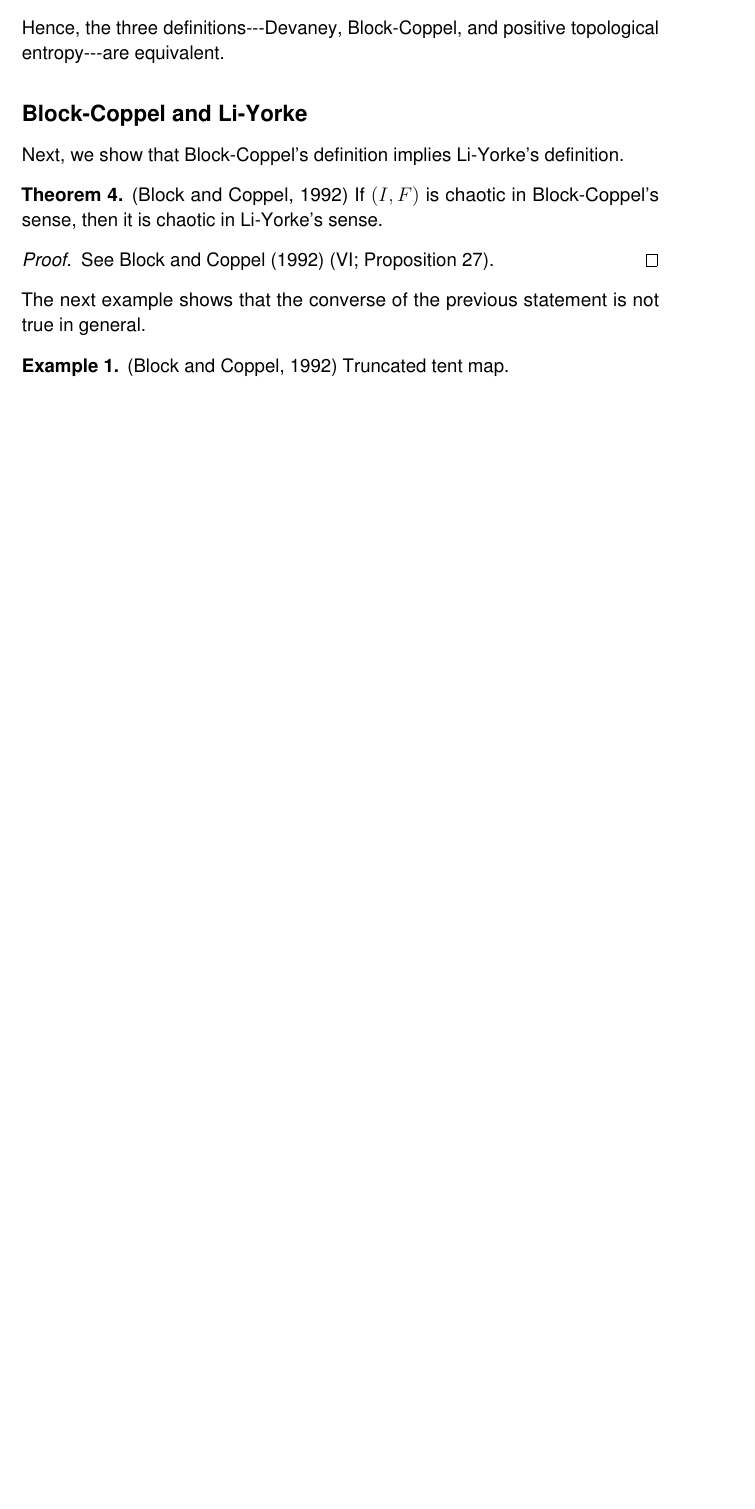
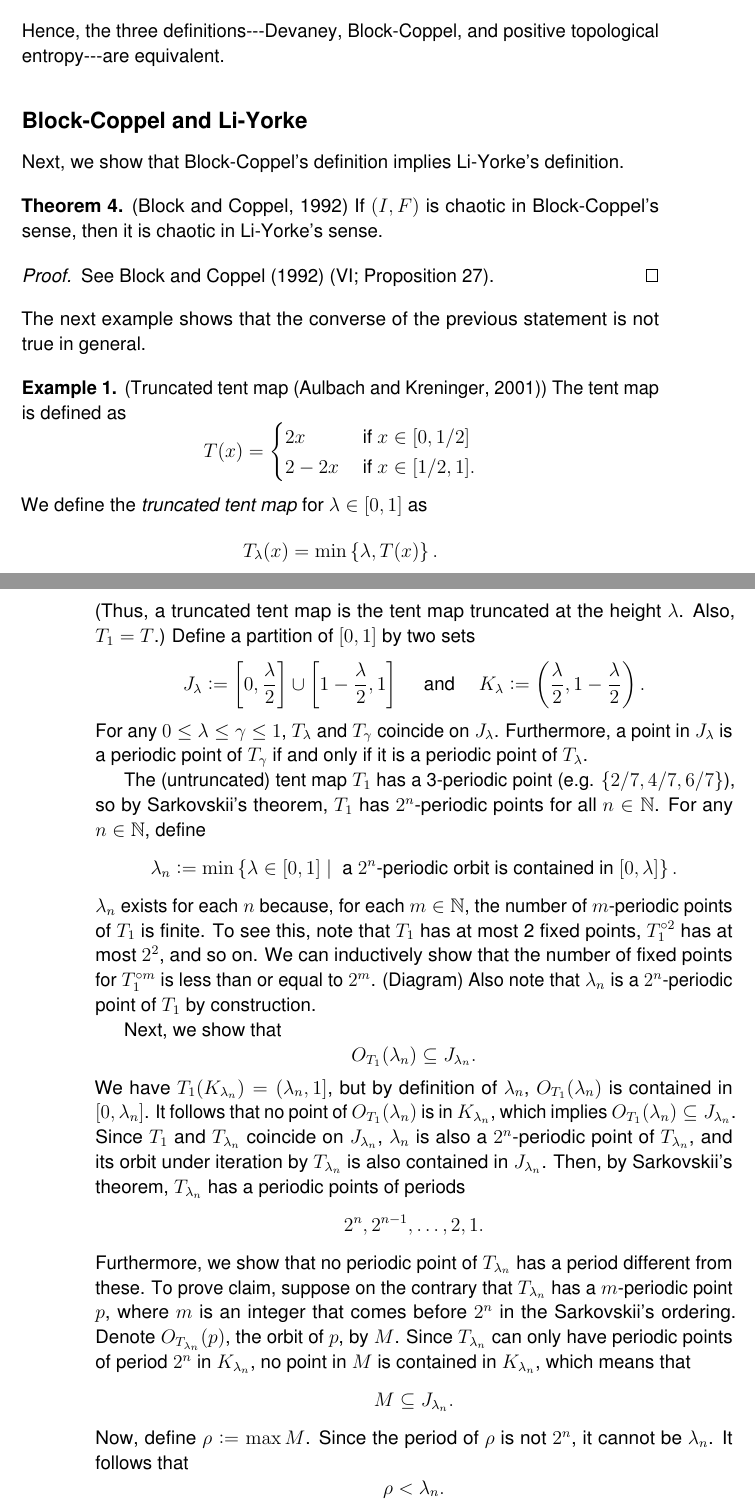
Before and after one commit to atkm/thesis, a LaTeX thesis (essays/comparisons/comparisons.tex): part of page 3 of 7 before the commit and two parts of pages 3 and 4 of 9 after it, the two joined at a grey line, cut so that both start at the same text, the shorter picture padded with empty space. Compiled offline with pdfLaTeX.

Commit message:
truncated tent map written down

```diff
--- a/essays/comparisons/comparisons.tex
+++ b/essays/comparisons/comparisons.tex
@@ -137,5 +137,74 @@ Next, we show that Block-Coppel's definition implies Li-Yorke's definition.
 \end{theorem}
 The next example shows that the converse of the previous statement is not true in general.
 \begin{example}
-  \citep{blockcoppel}
-  Truncated tent map.
+  (Truncated tent map \citep{aulbach})
+  The tent map is defined as
+  \begin{equation*}
+    T(x) =
+    \begin{cases}
+      2x     &\mbox{ if } x \in [0,1/2] \\
+      2 - 2x &\mbox{ if } x \in [1/2,1].
+    \end{cases}
+  \end{equation*}
+  We define the \textit{truncated tent map} for $\lambda \in [0,1]$ as
+  \begin{equation*}
+    T_\lambda(x) = \min\set{\lambda, T(x)}.
+  \end{equation*}
+  (Thus, a truncated tent map is the tent map truncated at the height $\lambda$.
+  Also, $T_1 = T$.)
+  Define a partition of $[0,1]$ by two sets
+  \begin{equation*}
+    J_\lambda \ceq \brac{0, \frac{\lambda}{2}} \cup \brac{1 - \frac{\lambda}{2}, 1}
+    \quad\mbox{ and }\quad
+    K_\lambda \ceq \paren{\frac{\lambda}{2}, 1- \frac{\lambda}{2}}.
+  \end{equation*}
+  For any $0 \leq \lambda \leq \gamma \leq 1$, $T_\lambda$ and $T_\gamma$ coincide on $J_\lambda$.
+  Furthermore, a point in $J_\lambda$ is a periodic point of $T_\gamma$ if and only if it is a periodic point of $T_\lambda$.
+
+  The (untruncated) tent map $T_1$ has a 3-periodic point (e.g. $\set{2/7, 4/7, 6/7}$), so by Sarkovskii's theorem, $T_1$ has $2^n$-periodic points for all $n \in \N$.
+  For any $n \in \N$, define
+  \begin{equation*}
+    \lambda_n \ceq \min\setst{\lambda \in [0,1]}{\mbox{ a } 2^n\mbox{-periodic orbit is contained in } [0,\lambda]}.
+  \end{equation*}
+  $\lambda_n$ exists for each $n$ because, for each $m \in \N$, the number of $m$-periodic points of $T_1$ is finite.
+  To see this, note that $T_1$ has at most 2 fixed points, $\itr{T_1}{2}$ has at most $2^2$, and so on.
+  We can inductively show that the number of fixed points for $\itr{T_1}{m}$ is less than or equal to $2^m$. (Diagram)
+  Also note that $\lambda_n$ is a $2^n$-periodic point of $T_1$ by construction.
+
+  Next, we show that
+  \begin{equation*}
+    O_{T_1}(\lambda_n) \subseteq J_{\lambda_n}.
+  \end{equation*}
+We have $T_1(K_{\lambda_n}) = (\lambda_n, 1]$, but by definition of $\lambda_n$, $O_{T_1}(\lambda_n)$ is contained in $[0,\lambda_n]$.
+It follows that no point of $O_{T_1}(\lambda_n)$ is in $K_{\lambda_n}$, which implies $O_{T_1}(\lambda_n) \subseteq J_{\lambda_n}$.
+Since $T_1$ and $T_{\lambda_n}$ coincide on $J_{\lambda_n}$, $\lambda_n$ is also a $2^n$-periodic point of $T_{\lambda_n}$, and its orbit under iteration by $T_{\lambda_n}$ is also contained in $J_{\lambda_n}$.
+Then, by Sarkovskii's theorem, $T_{\lambda_n}$ has a periodic points of periods
+\begin{equation*}
+  2^n, 2^{n-1}, \ldots, 2, 1.
+\end{equation*}
+Furthermore, we show that no periodic point of $T_{\lambda_n}$ has a period different from these.
+%We first prove that there cannot be more than one periodic point in $\cl(K_{\lambda_n})$ by contradiction. %%% Unnecessary?
+%Suppose there exist $a,b \in \cl(K_{\lambda_n})$ that are periodic points of $T_{\lambda_n}$.
+%Since $T_{\lambda_n}(a) = T_{\lambda_n}(b) = \lambda_n$, $a$ and $b$ are in the orbit of $\lambda_n$, so that the periods of $a$ and $b$ are $2^n$.
+%We may suppose that $\itr{T}{k}(a) = b$ for some $0 < k < 2^n$ without loss of generality.
+%Then,
+%\begin{equation*}
+%  \itr{T}{k}(a) = b
+%  \Rar
+%  \itr{T}{k+1}(a) = T(b)
+%  \Rar
+%  \itr{T}{k}(\lambda_n) = \lambda_n,
+%\end{equation*}
+%which implies that $\lambda_n$ has period less than $2^n$, a contradiction.
+To prove claim, suppose on the contrary that $T_{\lambda_n}$ has a $m$-periodic point $p$, where $m$ is an integer that comes before $2^n$ in the Sarkovskii's ordering.
+Denote $O_{T_{\lambda_n}}(p)$, the orbit of $p$, by $M$.
+Since $T_{\lambda_n}$ can only have periodic points of period $2^n$ in $K_{\lambda_n}$, no point in $M$ is contained in $K_{\lambda_n}$, which means that
+\begin{equation*}
+  M \subseteq J_{\lambda_n}.
+\end{equation*}
+Now, define $\rho \ceq \max M$.
+Since the period of $\rho$ is not $2^n$, it cannot be $\lambda_n$.
+It follows that
+\begin{equation*}
+  \rho < \lambda_n.
+\end{equation*}
```
Also changed, not shown: bibliography/thesis.bib (+8 -0 lines), essays/comparisons/comparisons.tex (29 more changed lines).
